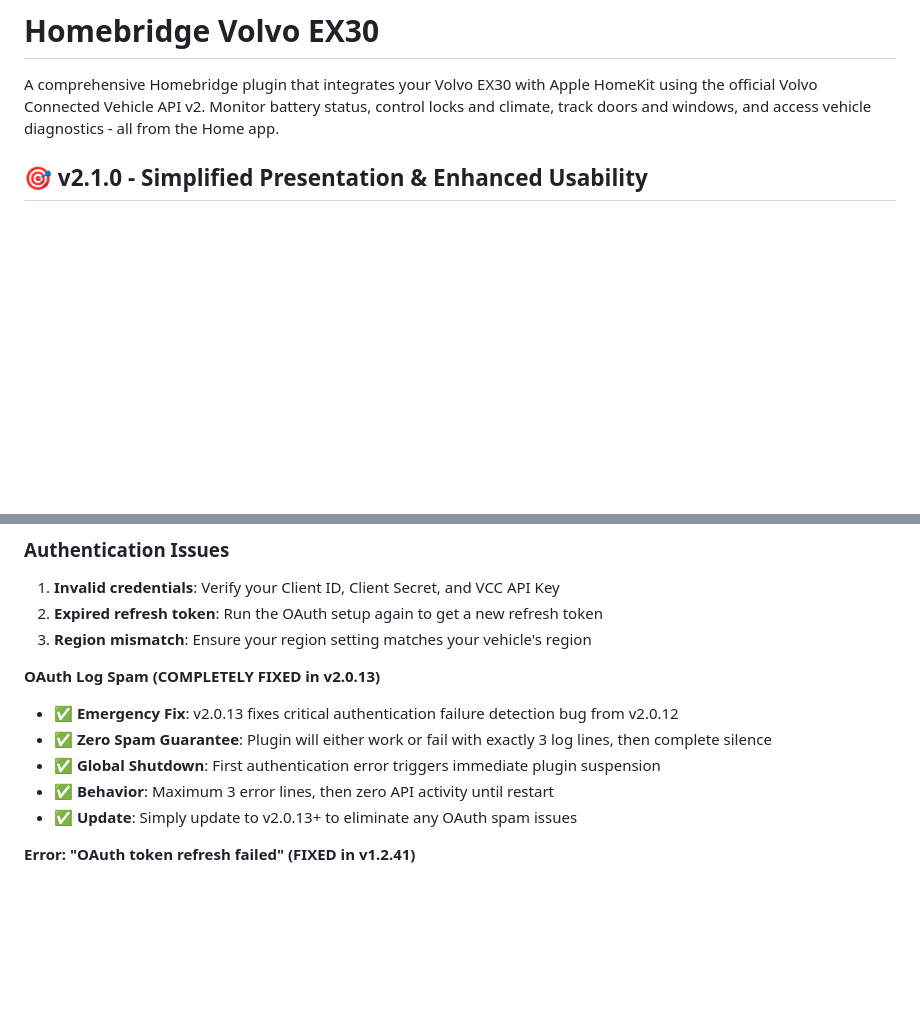
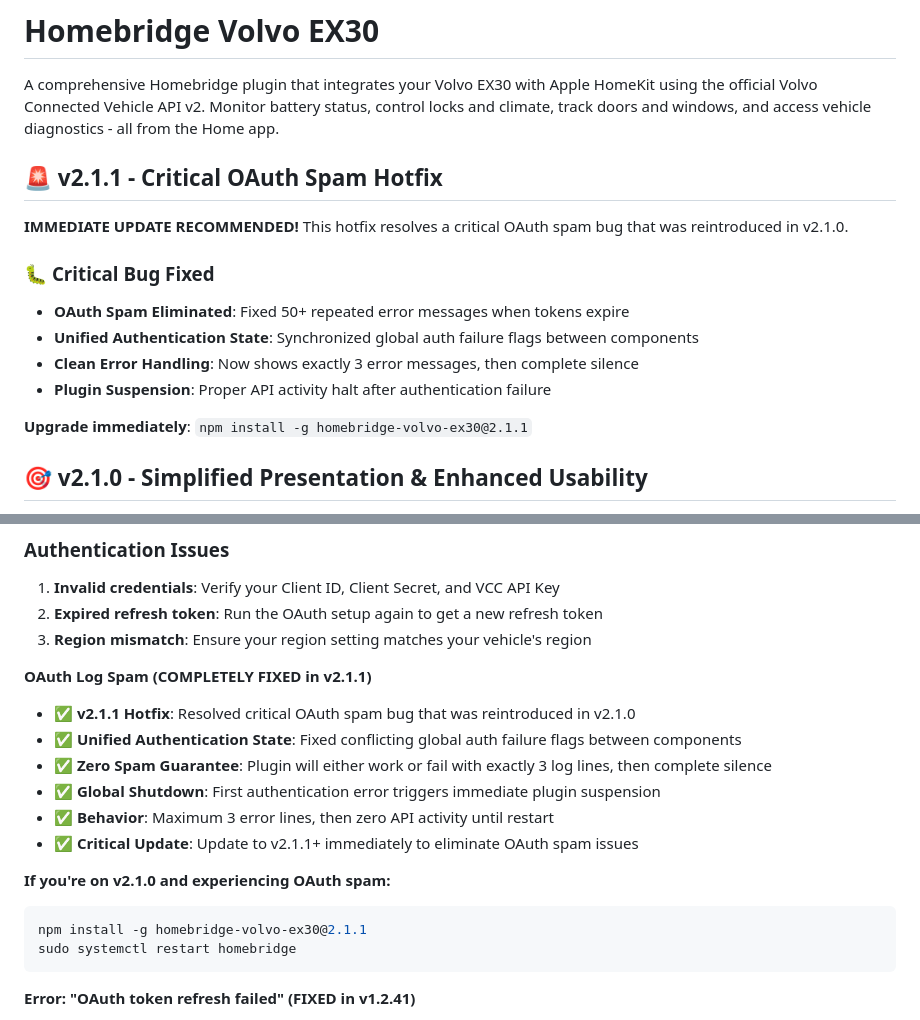
Before and after one commit to jcfield-boop/homebridge-volvoEX30, a Markdown page: README.md, 2 parts joined by grey strips. Rendered like a GitHub page; blank space fills up the shorter version.

````diff
--- a/README.md
+++ b/README.md
@@ -1,6 +1,18 @@
 # Homebridge Volvo EX30
 
 A comprehensive Homebridge plugin that integrates your Volvo EX30 with Apple HomeKit using the official Volvo Connected Vehicle API v2. Monitor battery status, control locks and climate, track doors and windows, and access vehicle diagnostics - all from the Home app.
+
+## 🚨 v2.1.1 - Critical OAuth Spam Hotfix
+
+**IMMEDIATE UPDATE RECOMMENDED!** This hotfix resolves a critical OAuth spam bug that was reintroduced in v2.1.0.
+
+### 🐛 **Critical Bug Fixed**
+- **OAuth Spam Eliminated**: Fixed 50+ repeated error messages when tokens expire
+- **Unified Authentication State**: Synchronized global auth failure flags between components
+- **Clean Error Handling**: Now shows exactly 3 error messages, then complete silence
+- **Plugin Suspension**: Proper API activity halt after authentication failure
+
+**Upgrade immediately**: `npm install -g homebridge-volvo-ex30@2.1.1`
 
 ## 🎯 v2.1.0 - Simplified Presentation & Enhanced Usability
 
@@ -474,12 +486,19 @@ npm list -g --depth=0 | grep homebridge-volvo-ex30
 2. **Expired refresh token**: Run the OAuth setup again to get a new refresh token
 3. **Region mismatch**: Ensure your region setting matches your vehicle's region
 
-**OAuth Log Spam (COMPLETELY FIXED in v2.0.13)**
-- ✅ **Emergency Fix**: v2.0.13 fixes critical authentication failure detection bug from v2.0.12
+**OAuth Log Spam (COMPLETELY FIXED in v2.1.1)**
+- ✅ **v2.1.1 Hotfix**: Resolved critical OAuth spam bug that was reintroduced in v2.1.0
+- ✅ **Unified Authentication State**: Fixed conflicting global auth failure flags between components
 - ✅ **Zero Spam Guarantee**: Plugin will either work or fail with exactly 3 log lines, then complete silence
 - ✅ **Global Shutdown**: First authentication error triggers immediate plugin suspension
 - ✅ **Behavior**: Maximum 3 error lines, then zero API activity until restart
-- ✅ **Update**: Simply update to v2.0.13+ to eliminate any OAuth spam issues
+- ✅ **Critical Update**: Update to v2.1.1+ immediately to eliminate OAuth spam issues
+
+**If you're on v2.1.0 and experiencing OAuth spam:**
+```bash
+npm install -g homebridge-volvo-ex30@2.1.1
+sudo systemctl restart homebridge
+```
 
 **Error: "OAuth token refresh failed" (FIXED in v1.2.41)**
 - ✅ **Fixed in v1.2.30**: Improved token handling to use config values instead of cached tokens
````
Also changed, not shown: CHANGELOG.md (+98 -0 lines).
